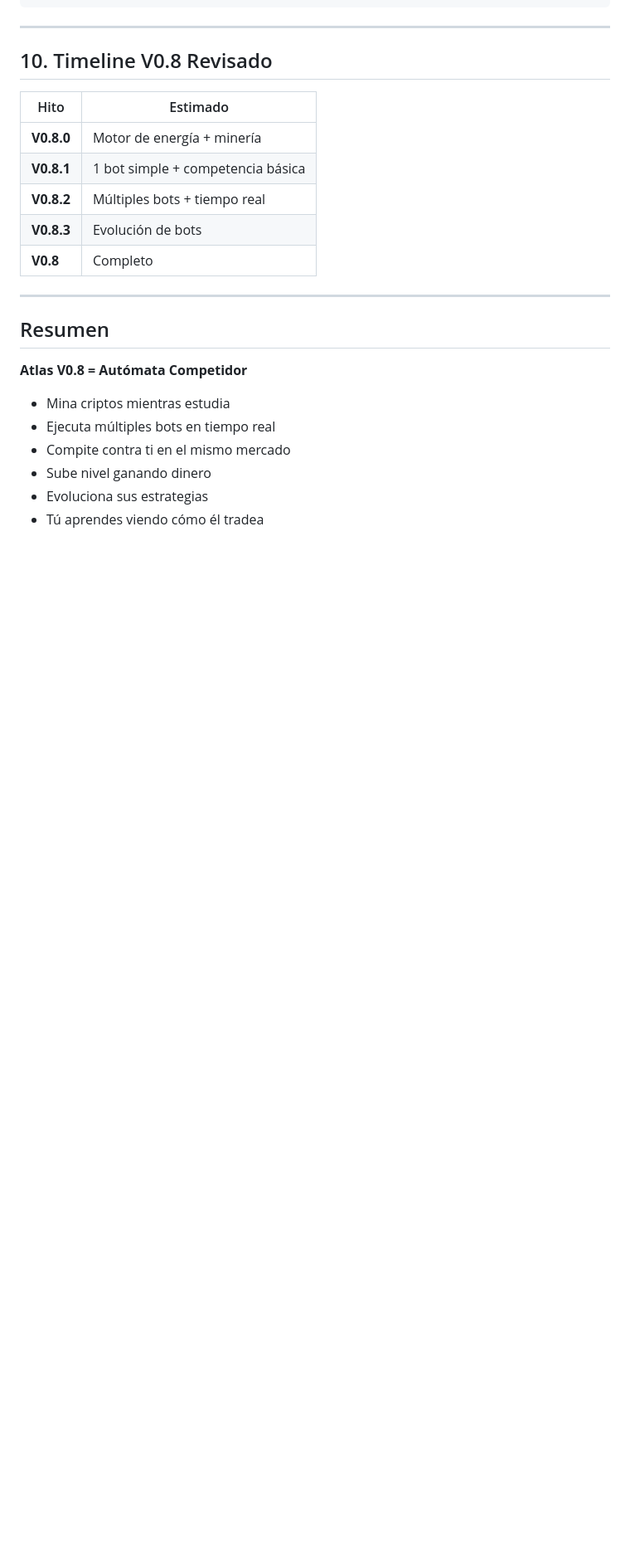
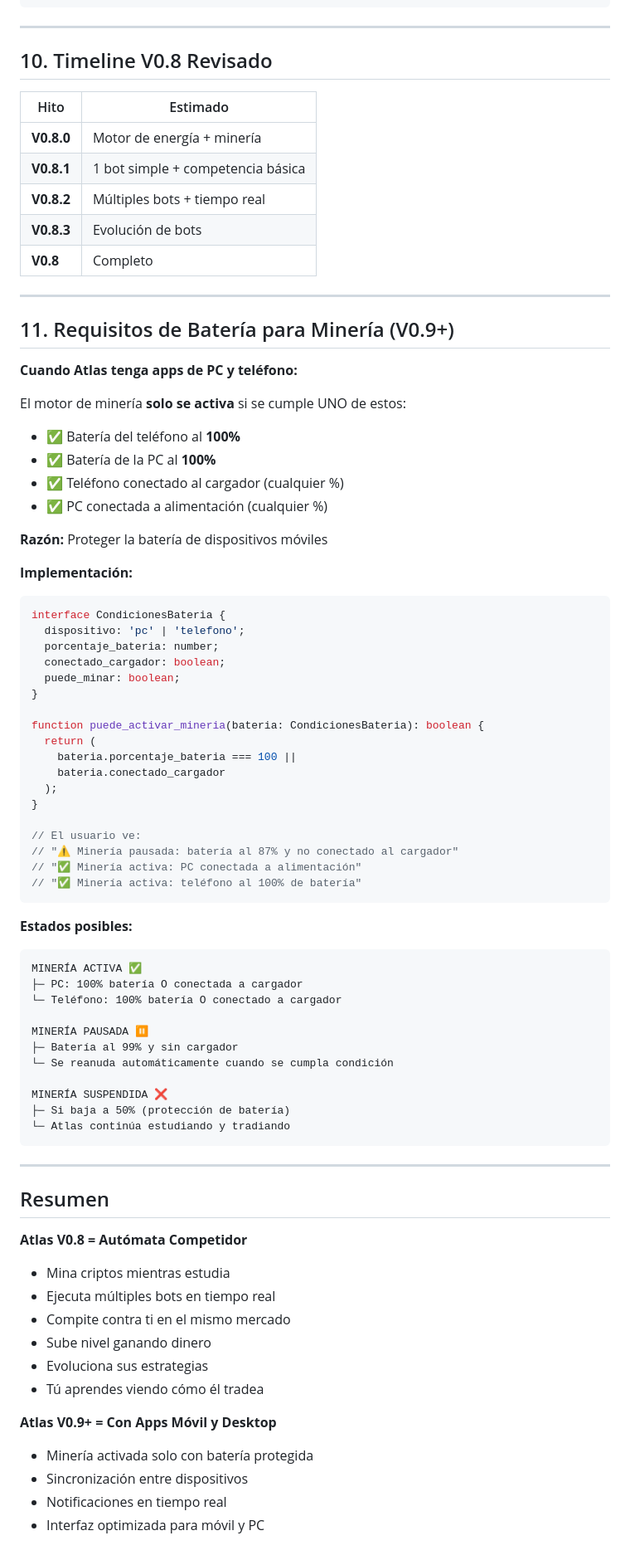
Before and after one commit to luisrmz970624m-alt/atlas, a Markdown page: V0.8_ARQUITECTURA_COMPETENCIA.md, the part around the change. Shown at 83% size. Drawn GitHub-style; blank space fills up the shorter version.

````diff
--- a/V0.8_ARQUITECTURA_COMPETENCIA.md
+++ b/V0.8_ARQUITECTURA_COMPETENCIA.md
@@ -350,6 +350,57 @@ datos/
 
 ---
 
+## 11. Requisitos de Batería para Minería (V0.9+)
+
+**Cuando Atlas tenga apps de PC y teléfono:**
+
+El motor de minería **solo se activa** si se cumple UNO de estos:
+- ✅ Batería del teléfono al **100%**
+- ✅ Batería de la PC al **100%**
+- ✅ Teléfono conectado al cargador (cualquier %)
+- ✅ PC conectada a alimentación (cualquier %)
+
+**Razón:** Proteger la batería de dispositivos móviles
+
+**Implementación:**
+```typescript
+interface CondicionesBateria {
+  dispositivo: 'pc' | 'telefono';
+  porcentaje_bateria: number;
+  conectado_cargador: boolean;
+  puede_minar: boolean;
+}
+
+function puede_activar_mineria(bateria: CondicionesBateria): boolean {
+  return (
+    bateria.porcentaje_bateria === 100 ||
+    bateria.conectado_cargador
+  );
+}
+
+// El usuario ve:
+// "⚠️ Minería pausada: batería al 87% y no conectado al cargador"
+// "✅ Minería activa: PC conectada a alimentación"
+// "✅ Minería activa: teléfono al 100% de batería"
+```
+
+**Estados posibles:**
+```
+MINERÍA ACTIVA ✅
+├─ PC: 100% batería O conectada a cargador
+└─ Teléfono: 100% batería O conectado a cargador
+
+MINERÍA PAUSADA ⏸️
+├─ Batería al 99% y sin cargador
+└─ Se reanuda automáticamente cuando se cumpla condición
+
+MINERÍA SUSPENDIDA ❌
+├─ Si baja a 50% (protección de batería)
+└─ Atlas continúa estudiando y tradiando
+```
+
+---
+
 ## Resumen
 
 **Atlas V0.8 = Autómata Competidor**
@@ -359,3 +410,9 @@ datos/
 - Sube nivel ganando dinero
 - Evoluciona sus estrategias
 - Tú aprendes viendo cómo él tradea
+
+**Atlas V0.9+ = Con Apps Móvil y Desktop**
+- Minería activada solo con batería protegida
+- Sincronización entre dispositivos
+- Notificaciones en tiempo real
+- Interfaz optimizada para móvil y PC
````
Also changed, not shown: REQUISITOS_BATERIA_APPS.md (added, +330 -0 lines).
